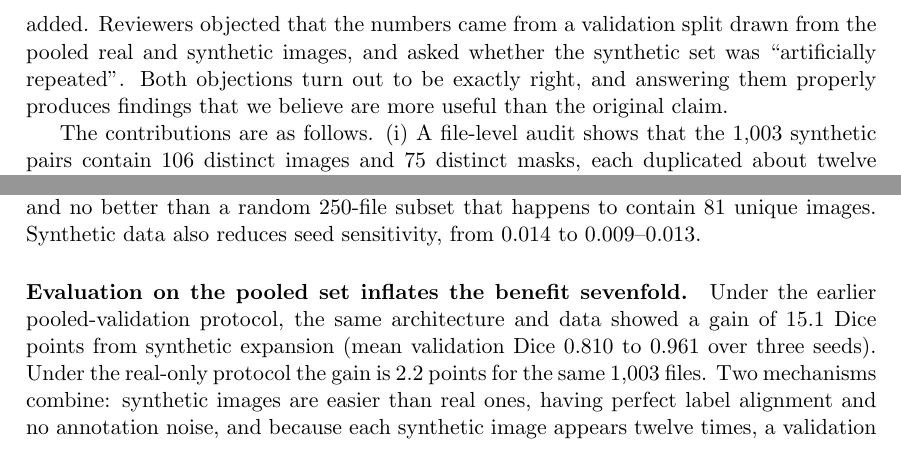
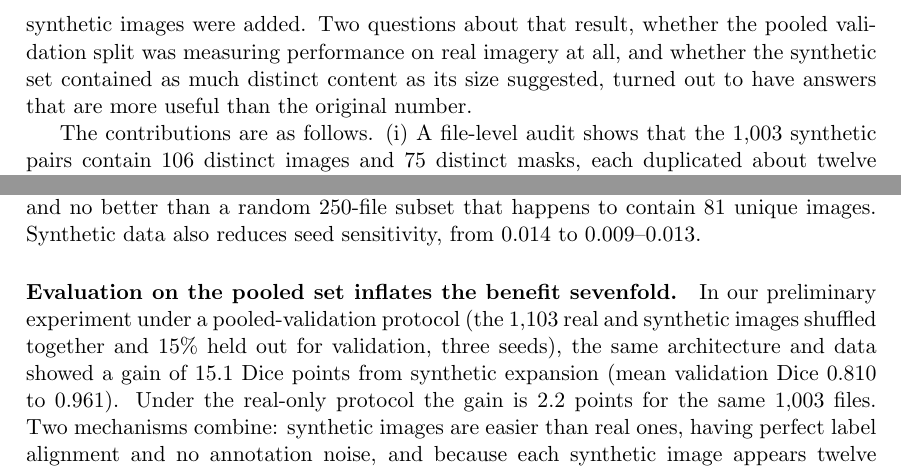
Before and after one commit to hz6yc3/attention-enhanced-unet-segmentation, a LaTeX paper (RSL/main.tex): two parts of pages 2 and 4 of 10, joined at a grey line, cut at the place of the change. Compiled offline with pdfLaTeX.

Commit message:
Remove references to the earlier conference submission from manuscript and cover letter
Co-Authored-By: Claude Fable 5.1 <noreply@anthropic.com>
Claude-Session: https://claude.ai/code/session_01DSBN8gkkGhyuZXCGGZFHWW

```diff
--- a/RSL/main.tex
+++ b/RSL/main.tex
@@ -60,5 +60,5 @@ Pixel-level road annotation is expensive, and conditional generative models offe
 
-We answer all three for the Kaggle dataset \emph{Satellite Images for Road Segmentation} \citep{sanadalali}, which ships 100 annotated satellite images and 1{,}003 Pix2Pix-generated pairs. The study is a corrected and extended version of a conference submission that reported a rise in Attention U-Net Dice from 0.81 to 0.96 when the synthetic images were added. Reviewers objected that the numbers came from a validation split drawn from the pooled real and synthetic images, and asked whether the synthetic set was ``artificially repeated''. Both objections turn out to be exactly right, and answering them properly produces findings that we believe are more useful than the original claim.
+We answer all three for the Kaggle dataset \emph{Satellite Images for Road Segmentation} \citep{sanadalali}, which ships 100 annotated satellite images and 1{,}003 Pix2Pix-generated pairs. The work was motivated by a preliminary experiment of our own on this dataset in which, following common practice, the validation split was drawn from the pooled real and synthetic images: Attention U-Net Dice appeared to rise from 0.81 to 0.96 when the synthetic images were added. Two questions about that result, whether the pooled validation split was measuring performance on real imagery at all, and whether the synthetic set contained as much distinct content as its size suggested, turned out to have answers that are more useful than the original number.
 
 The contributions are as follows. (i) A file-level audit shows that the 1{,}003 synthetic pairs contain 106 distinct images and 75 distinct masks, each duplicated about twelve times. (ii) Under a leakage-free, compute-matched protocol with 15 paired replicates per condition, we measure the real benefit of the synthetic data on held-out real images (3.3 Dice points from the 106 unique images), show that training on the duplicated files as shipped is significantly worse than training on the unique images, and quantify the sevenfold inflation caused by validating on the pooled set. (iii) We show that query-by-committee selection of synthetic images fails on the duplicated set, because identical files receive identical scores and any ranking collapses to a few unique images, but succeeds after deduplication: the 50 most-disputed unique images match the full unique set and outperform random and agreement-based selections, with the lowest seed sensitivity of any condition. Code, the frozen split file, committee scores and all per-run results are released.\footnote{\repourl}
 
@@ -190,7 +190,7 @@ middle band (50)$^\dagger$   & random (50)$^\dagger$   & $-0.015 \pm 0.011$ & 4/
 
 \paragraph{Synthetic data helps by about three Dice points, and the copies hurt.} Table~\ref{tab:main} and Figure~\ref{fig:conditions} summarize the 150 runs. Training on the 106 unique synthetic images raises test Dice from 0.806 to 0.839 ($+3.3$ points, 13/15 wins, Table~\ref{tab:paired}). Training on the 1{,}003 files as shipped reaches only 0.828: the same content with twelve-fold repetition is significantly worse than the unique images under an identical budget ($\Delta=-0.011$, 13/15, $p<0.01$), and no better than a random 250-file subset that happens to contain 81 unique images. Synthetic data also reduces seed sensitivity, from 0.014 to 0.009--0.013.
 
-\paragraph{Evaluation on the pooled set inflates the benefit sevenfold.} Under the earlier pooled-validation protocol, the same architecture and data showed a gain of 15.1 Dice points from synthetic expansion (mean validation Dice 0.810 to 0.961 over three seeds). Under the real-only protocol the gain is 2.2 points for the same 1{,}003 files. Two mechanisms combine: synthetic images are easier than real ones, having perfect label alignment and no annotation noise, and because each synthetic image appears twelve times, a validation split drawn from the pool almost always contains copies of images that are also in the training split, so the pooled protocol partly measures memorization.
+\paragraph{Evaluation on the pooled set inflates the benefit sevenfold.} In our preliminary experiment under a pooled-validation protocol (the 1{,}103 real and synthetic images shuffled together and 15\% held out for validation, three seeds), the same architecture and data showed a gain of 15.1 Dice points from synthetic expansion (mean validation Dice 0.810 to 0.961). Under the real-only protocol the gain is 2.2 points for the same 1{,}003 files. Two mechanisms combine: synthetic images are easier than real ones, having perfect label alignment and no annotation noise, and because each synthetic image appears twelve times, a validation split drawn from the pool almost always contains copies of images that are also in the training split, so the pooled protocol partly measures memorization.
 
 \paragraph{On the duplicated set, committee selection collapses diversity and loses to random.} Because identical files receive identical scores, ranking by committee disagreement selects whole groups of copies: the 250 most-agreed files contain 26 unique images (range 24--27) and so do the 250 most-disputed, against 81 for a random draw. Both selections lose to random in nearly every replicate (mean paired difference $\Delta=-0.029$ and $-0.033$ Dice, 0/15 and 1/15 wins, $p<10^{-3}$) and neither differs significantly from using no synthetic data at all (Figure~\ref{fig:paired}, left). This is the realistic setting for a practitioner who downloads a GAN-expanded dataset and applies a per-image score, and the lesson is that any such score must be applied after deduplication.
 
```
Also changed, not shown: RSL/submission/cover_letter.md (+1 -1 lines), RSL/submission/Manuscript_anonymous.pdf, RSL/main.tex (4 more changed lines), 2 other files.
